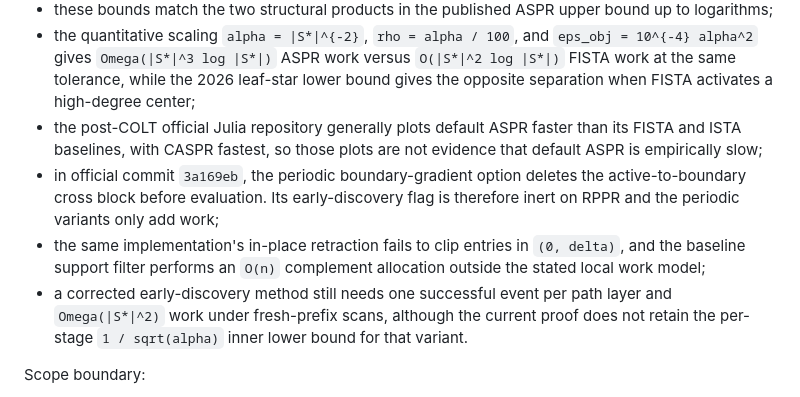
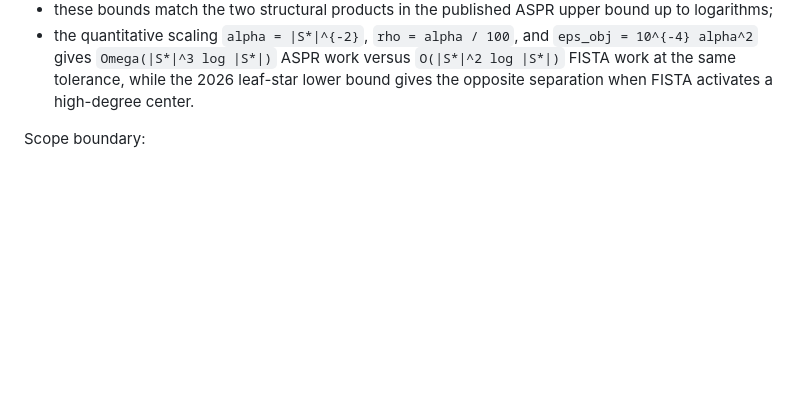
Before and after one commit to baojian/hybrid-local-solver, a Markdown page: docs/research_notes.md, the part around the change. Drawn GitHub-style; blank space fills up the shorter version.

```diff
--- a/docs/research_notes.md
+++ b/docs/research_notes.md
@@ -37,20 +37,7 @@ Closed statements:
   `Omega(|S*|^3 log |S*|)` ASPR work versus
   `O(|S*|^2 log |S*|)` FISTA work at the same tolerance, while the 2026
   leaf-star lower bound gives the opposite separation when FISTA activates a
-  high-degree center;
-- the post-COLT official Julia repository generally plots default ASPR faster
-  than its FISTA and ISTA baselines, with CASPR fastest, so those plots are not
-  evidence that default ASPR is empirically slow;
-- in official commit `3a169eb`, the periodic boundary-gradient option deletes
-  the active-to-boundary cross block before evaluation. Its early-discovery
-  flag is therefore inert on RPPR and the periodic variants only add work;
-- the same implementation's in-place retraction fails to clip entries in
-  `(0, delta)`, and the baseline support filter performs an `O(n)` complement
-  allocation outside the stated local work model;
-- a corrected early-discovery method still needs one successful event per path
-  layer and `Omega(|S*|^2)` work under fresh-prefix scans, although the current
-  proof does not retain the per-stage `1 / sqrt(alpha)` inner lower bound for
-  that variant.
+  high-degree center.
 
 Scope boundary:
 
```
Also changed, not shown: docs/literature/acceleration.md (+3 -10 lines).
